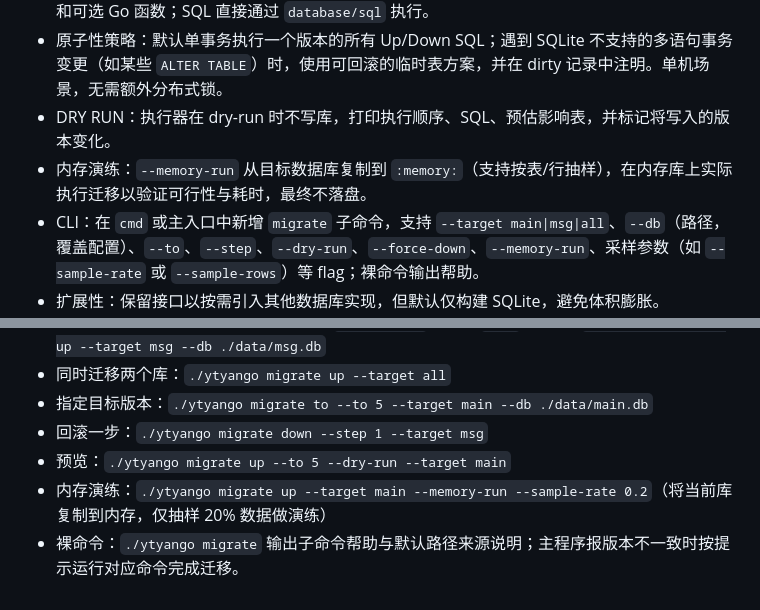
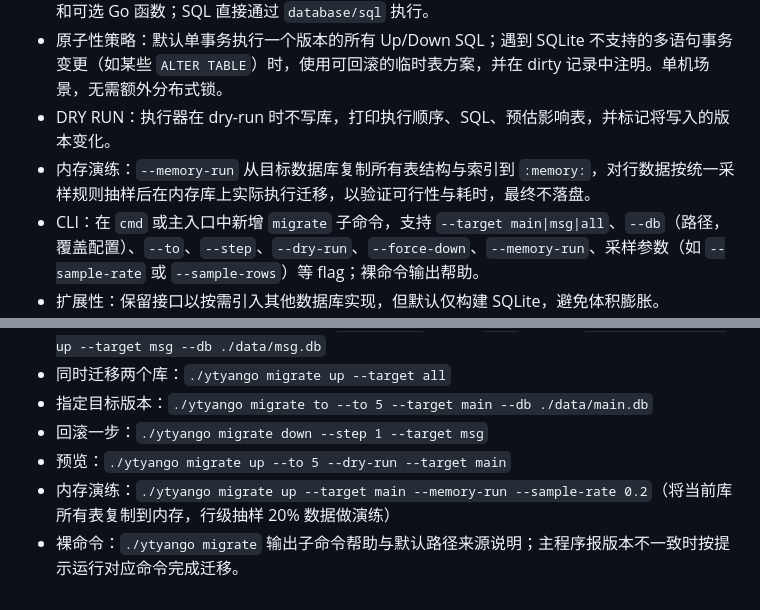
Before and after one commit to zytyan/ytyango, a Markdown page: prd/15-migrate-runner.md, 2 parts joined by grey strips. Rendered like a GitHub page.

```diff
--- a/prd/15-migrate-runner.md
+++ b/prd/15-migrate-runner.md
@@ -94,7 +94,7 @@
 * 迁移定义：使用 Go 结构体切片维护每个版本的 Up/Down，Up/Down 可包含 SQL 字符串列表和可选 Go 函数；SQL 直接通过 `database/sql` 执行。
 * 原子性策略：默认单事务执行一个版本的所有 Up/Down SQL；遇到 SQLite 不支持的多语句事务变更（如某些 `ALTER TABLE`）时，使用可回滚的临时表方案，并在 dirty 记录中注明。单机场景，无需额外分布式锁。
 * DRY RUN：执行器在 dry-run 时不写库，打印执行顺序、SQL、预估影响表，并标记将写入的版本变化。
-* 内存演练：`--memory-run` 从目标数据库复制到 `:memory:`（支持按表/行抽样），在内存库上实际执行迁移以验证可行性与耗时，最终不落盘。
+* 内存演练：`--memory-run` 从目标数据库复制所有表结构与索引到 `:memory:`，对行数据按统一采样规则抽样后在内存库上实际执行迁移，以验证可行性与耗时，最终不落盘。
 * CLI：在 `cmd` 或主入口中新增 `migrate` 子命令，支持 `--target main|msg|all`、`--db`（路径，覆盖配置）、`--to`、`--step`、`--dry-run`、`--force-down`、`--memory-run`、采样参数（如 `--sample-rate` 或 `--sample-rows`）等 flag；裸命令输出帮助。
 * 扩展性：保留接口以按需引入其他数据库实现，但默认仅构建 SQLite，避免体积膨胀。
 
@@ -152,5 +152,5 @@ type Migration struct {
 * 指定目标版本：`./ytyango migrate to --to 5 --target main --db ./data/main.db`
 * 回滚一步：`./ytyango migrate down --step 1 --target msg`
 * 预览：`./ytyango migrate up --to 5 --dry-run --target main`
-* 内存演练：`./ytyango migrate up --target main --memory-run --sample-rate 0.2`（将当前库复制到内存，仅抽样 20% 数据做演练）
+* 内存演练：`./ytyango migrate up --target main --memory-run --sample-rate 0.2`（将当前库所有表复制到内存，行级抽样 20% 数据做演练）
 * 裸命令：`./ytyango migrate` 输出子命令帮助与默认路径来源说明；主程序报版本不一致时按提示运行对应命令完成迁移。
```
Also changed, not shown: other parts of prd/15-migrate-runner.md (+4 -4 lines).
